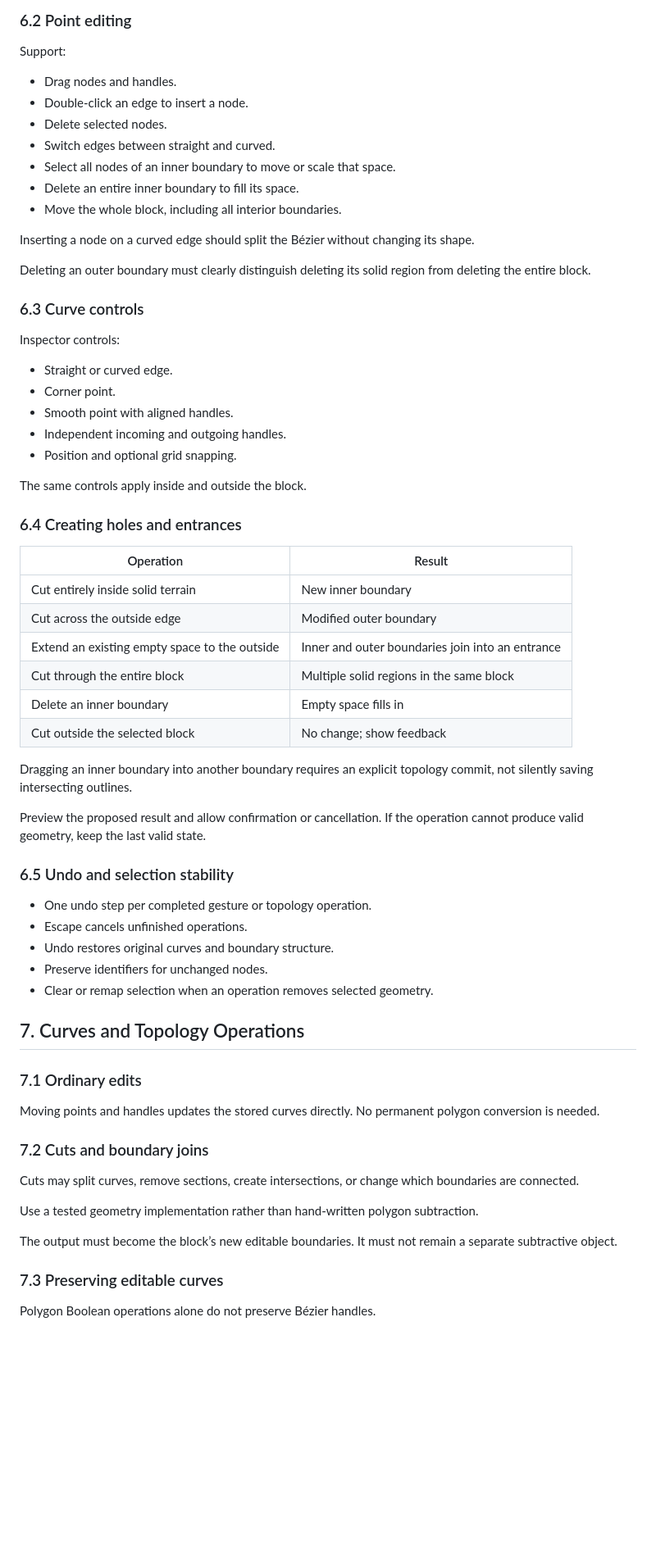
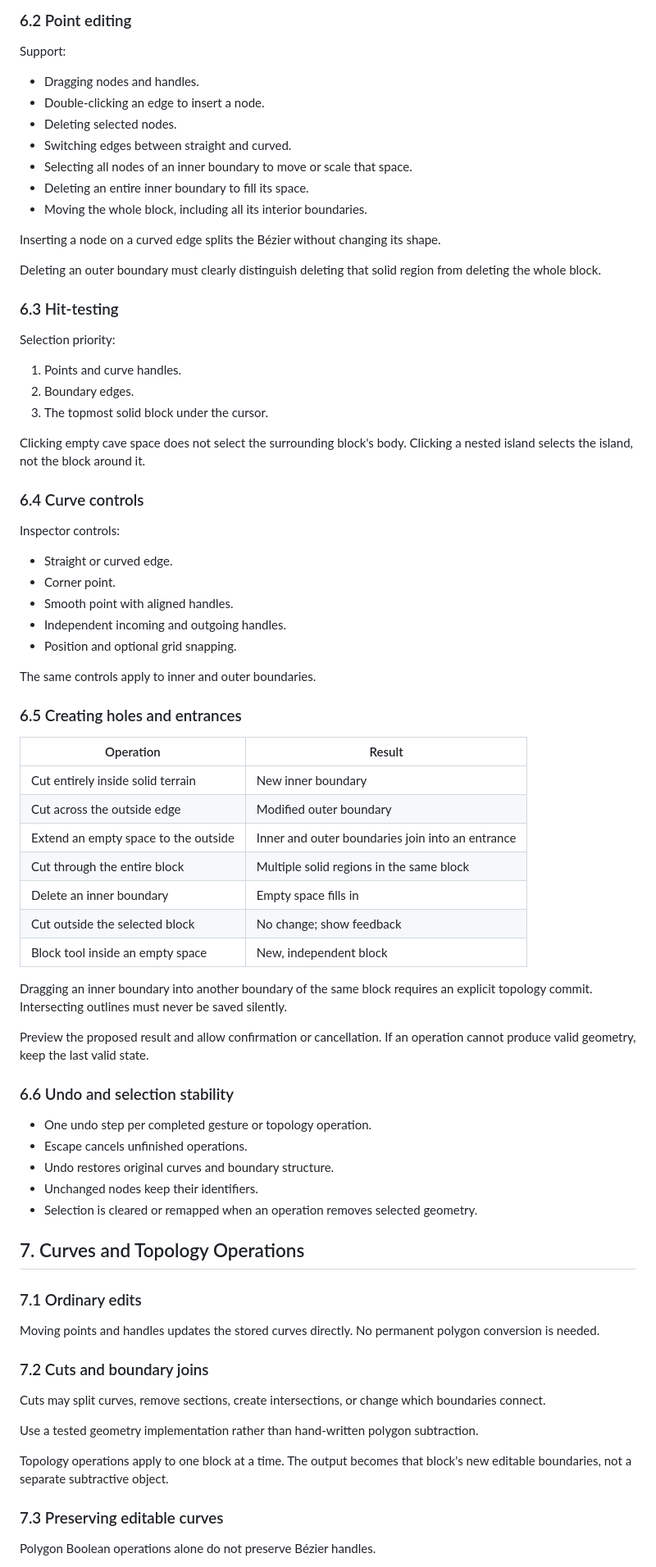
Before and after one commit to Julboben/pocket-trials, a Markdown page: Unified Terrain Redesign Plan.md, the part around one of its changes. Shown at 82% size. Drawn GitHub-style; blank space fills up the shorter version.

Commit message:
Update terrain redesign md

```diff
--- a/Unified Terrain Redesign Plan.md
+++ b/Unified Terrain Redesign Plan.md
@@ -169,19 +201,29 @@ The existing Select tool handles:
 
 Support:
 
-- Drag nodes and handles.
-- Double-click an edge to insert a node.
-- Delete selected nodes.
-- Switch edges between straight and curved.
-- Select all nodes of an inner boundary to move or scale that space.
-- Delete an entire inner boundary to fill its space.
-- Move the whole block, including all interior boundaries.
+- Dragging nodes and handles.
+- Double-clicking an edge to insert a node.
+- Deleting selected nodes.
+- Switching edges between straight and curved.
+- Selecting all nodes of an inner boundary to move or scale that space.
+- Deleting an entire inner boundary to fill its space.
+- Moving the whole block, including all its interior boundaries.
 
-Inserting a node on a curved edge should split the Bézier without changing its shape.
+Inserting a node on a curved edge splits the Bézier without changing its shape.
 
-Deleting an outer boundary must clearly distinguish deleting its solid region from deleting the entire block.
+Deleting an outer boundary must clearly distinguish deleting that solid region from deleting the whole block.
 
-### 6.3 Curve controls
+### 6.3 Hit-testing
+
+Selection priority:
+
+1. Points and curve handles.
+2. Boundary edges.
+3. The topmost solid block under the cursor.
+
+Clicking empty cave space does not select the surrounding block's body. Clicking a nested island selects the island, not the block around it.
+
+### 6.4 Curve controls
 
 Inspector controls:
 
@@ -191,30 +233,31 @@ Inspector controls:
 - Independent incoming and outgoing handles.
 - Position and optional grid snapping.
 
-The same controls apply inside and outside the block.
+The same controls apply to inner and outer boundaries.
 
-### 6.4 Creating holes and entrances
+### 6.5 Creating holes and entrances
 
 | Operation | Result |
 |---|---|
 | Cut entirely inside solid terrain | New inner boundary |
 | Cut across the outside edge | Modified outer boundary |
-| Extend an existing empty space to the outside | Inner and outer boundaries join into an entrance |
+| Extend an empty space to the outside | Inner and outer boundaries join into an entrance |
 | Cut through the entire block | Multiple solid regions in the same block |
 | Delete an inner boundary | Empty space fills in |
 | Cut outside the selected block | No change; show feedback |
+| Block tool inside an empty space | New, independent block |
 
-Dragging an inner boundary into another boundary requires an explicit topology commit, not silently saving intersecting outlines.
+Dragging an inner boundary into another boundary of the same block requires an explicit topology commit. Intersecting outlines must never be saved silently.
 
-Preview the proposed result and allow confirmation or cancellation. If the operation cannot produce valid geometry, keep the last valid state.
+Preview the proposed result and allow confirmation or cancellation. If an operation cannot produce valid geometry, keep the last valid state.
 
-### 6.5 Undo and selection stability
+### 6.6 Undo and selection stability
 
 - One undo step per completed gesture or topology operation.
 - Escape cancels unfinished operations.
 - Undo restores original curves and boundary structure.
-- Preserve identifiers for unchanged nodes.
-- Clear or remap selection when an operation removes selected geometry.
+- Unchanged nodes keep their identifiers.
+- Selection is cleared or remapped when an operation removes selected geometry.
 
 ## 7. Curves and Topology Operations
 
@@ -224,11 +267,11 @@ Moving points and handles updates the stored curves directly. No permanent polyg
 
 ### 7.2 Cuts and boundary joins
 
-Cuts may split curves, remove sections, create intersections, or change which boundaries are connected.
+Cuts may split curves, remove sections, create intersections, or change which boundaries connect.
 
 Use a tested geometry implementation rather than hand-written polygon subtraction.
 
-The output must become the block’s new editable boundaries. It must not remain a separate subtractive object.
+Topology operations apply to one block at a time. The output becomes that block's new editable boundaries, not a separate subtractive object.
 
 ### 7.3 Preserving editable curves
 
```
Also changed, not shown: other parts of Unified Terrain Redesign Plan.md (+194 -111 lines).
